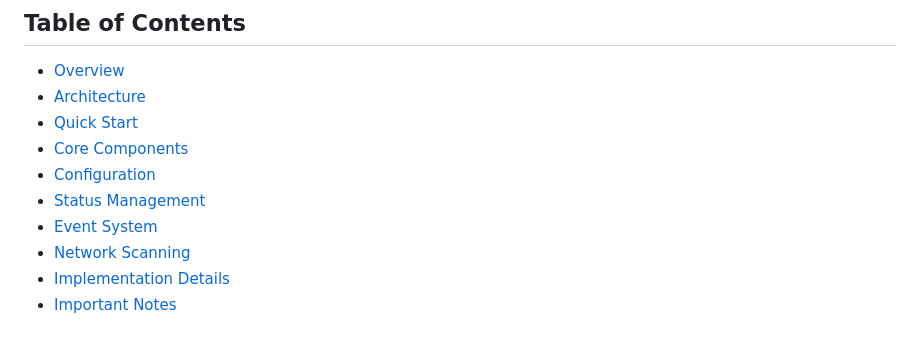
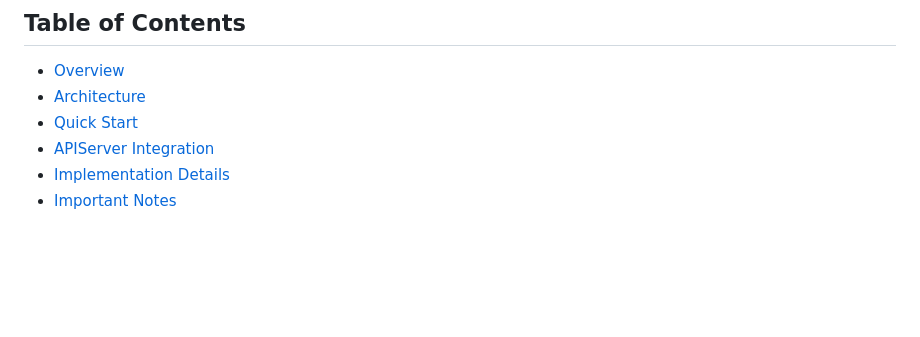
Before and after one commit to pierrejay/esp32-wifi-api-dev, a Markdown page: lib/WiFiManager/README.md, the part around one of its changes. GitHub-like rendering; blank space fills up the shorter version.

```diff
--- a/lib/WiFiManager/README.md
+++ b/lib/WiFiManager/README.md
@@ -4,11 +4,7 @@
 - [Overview](#overview)
 - [Architecture](#architecture)
 - [Quick Start](#quick-start)
-- [Core Components](#core-components)
-- [Configuration](#configuration)
-- [Status Management](#status-management)
-- [Event System](#event-system)
-- [Network Scanning](#network-scanning)
+- [APIServer Integration](#apiserver-integration)
 - [Implementation Details](#implementation-details)
 - [Important Notes](#important-notes)
 
```
Also changed, not shown: other parts of lib/WiFiManager/README.md (+6 -35 lines).
